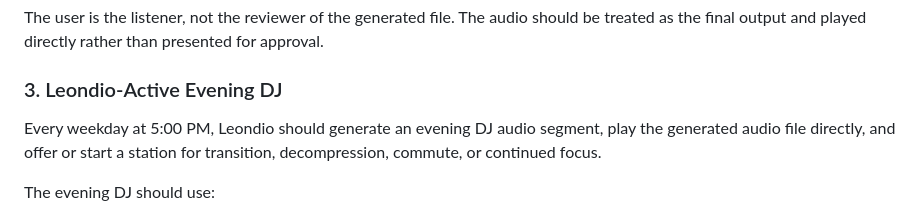
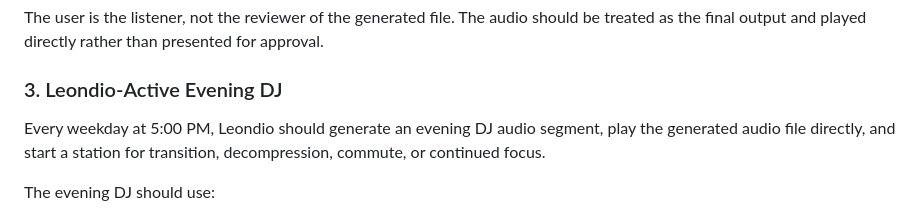
Before and after one commit to wyLeon/Pockedio, a Markdown page: docs/product-requirements.md, the part around the change. Drawn GitHub-style.

Commit message:
Align evening DJ with morning playback

```diff
--- a/docs/product-requirements.md
+++ b/docs/product-requirements.md
@@ -27,7 +27,7 @@ The user is the listener, not the reviewer of the generated file. The audio shou
 
 ### 3. Leondio-Active Evening DJ
 
-Every weekday at 5:00 PM, Leondio should generate an evening DJ audio segment, play the generated audio file directly, and offer or start a station for transition, decompression, commute, or continued focus.
+Every weekday at 5:00 PM, Leondio should generate an evening DJ audio segment, play the generated audio file directly, and start a station for transition, decompression, commute, or continued focus.
 
 The evening DJ should use:
 
```
